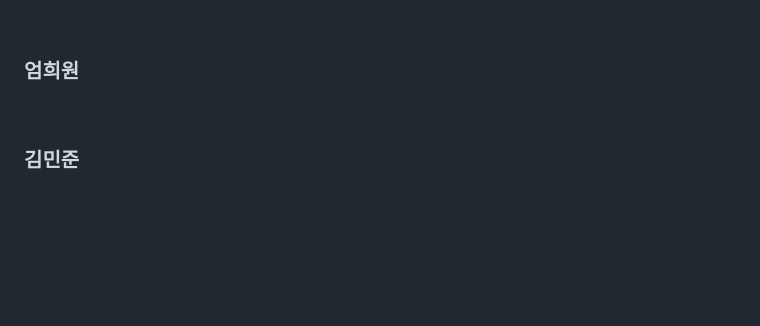
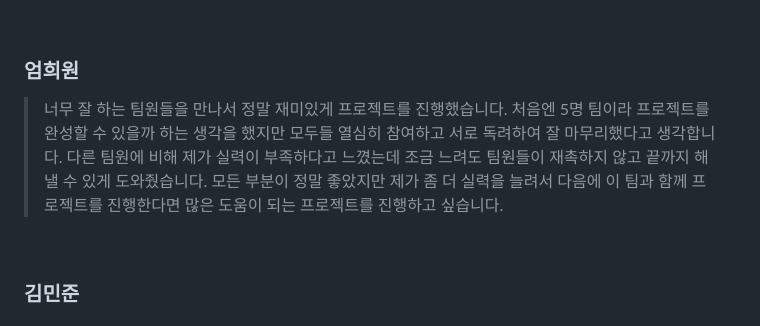
Before and after one commit to Playground-for-Hospital-Children-Chick/Chick, a Markdown page: README.md, the part around the change. GitHub-like rendering; blank space fills up the shorter version.

```diff
--- a/README.md
+++ b/README.md
@@ -174,7 +174,8 @@ OpenVidu, AR로 얼굴 바꾸기
 <br>
 
 ### 엄희원
->
+>너무 잘 하는 팀원들을 만나서 정말 재미있게 프로젝트를 진행했습니다. 처음엔 5명 팀이라 프로젝트를 완성할 수 있을까 하는 생각을 했지만 모두들 열심히 참여하고 서로 독려하여 잘 마무리했다고 생각합니다. 다른 팀원에 비해 제가 실력이 부족하다고 느꼈는데 조금 느려도 팀원들이 재촉하지 않고 끝까지 해낼 수 있게 도와줬습니다.
+모든 부분이 정말 좋았지만 제가 좀 더 실력을 늘려서 다음에 이 팀과 함께 프로젝트를 진행한다면 많은 도움이 되는 프로젝트를 진행하고 싶습니다.
 
 <br>
 
```
